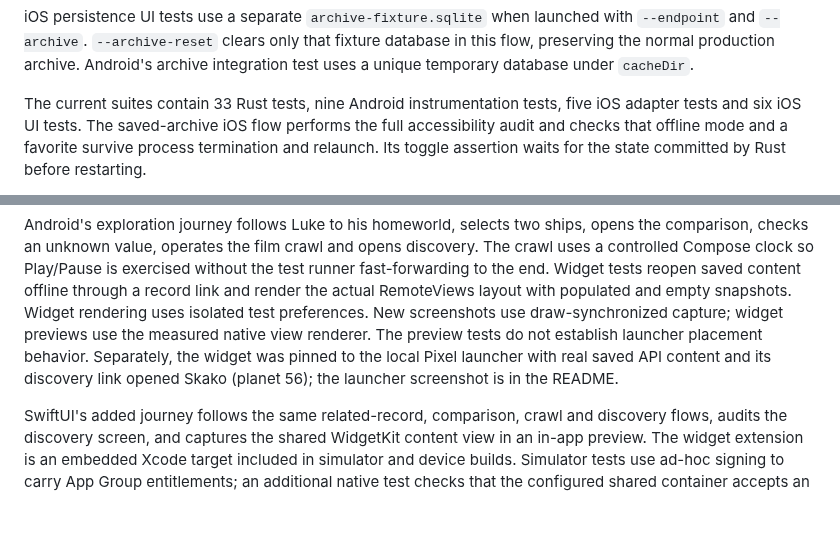
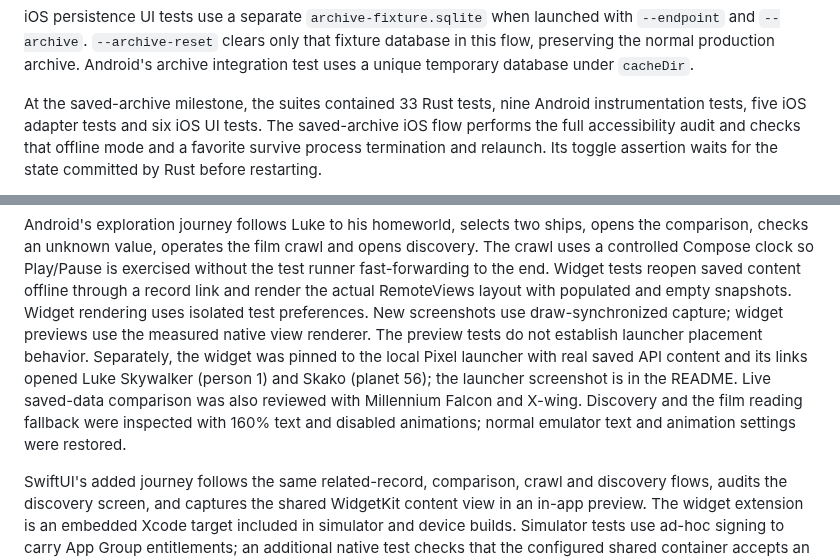
Before and after one commit to mikezupper/swapi-rust-native-mobile, a Markdown page: docs/testing.md, 2 parts joined by grey strips. Rendered like a GitHub page; blank space fills up the shorter version.

Commit message:
Document live discovery comparison and film experiences with native captures

```diff
--- a/docs/testing.md
+++ b/docs/testing.md
@@ -234,8 +234,8 @@ with `--endpoint` and `--archive`. `--archive-reset` clears only that fixture
 database in this flow, preserving the normal production archive. Android's
 archive integration test uses a unique temporary database under `cacheDir`.
 
-The current suites contain 33 Rust tests, nine Android instrumentation tests,
-five iOS adapter tests and six iOS UI tests. The saved-archive iOS flow performs
+At the saved-archive milestone, the suites contained 33 Rust tests, nine Android
+instrumentation tests, five iOS adapter tests and six iOS UI tests. The saved-archive iOS flow performs
 the full accessibility audit and checks that offline mode and a favorite survive
 process termination and relaunch. Its toggle assertion waits for the state
 committed by Rust before restarting.
@@ -274,7 +274,10 @@ with populated and empty snapshots. Widget rendering uses isolated test preferen
 New screenshots use draw-synchronized capture; widget previews use the measured
 native view renderer. The preview tests do not establish launcher placement behavior. Separately, the
 widget was pinned to the local Pixel launcher with real saved API content and its
-discovery link opened Skako (planet 56); the launcher screenshot is in the README.
+links opened Luke Skywalker (person 1) and Skako (planet 56); the launcher screenshot is in the README.
+Live saved-data comparison was also reviewed with Millennium Falcon and X-wing.
+Discovery and the film reading fallback were inspected with 160% text and disabled
+animations; normal emulator text and animation settings were restored.
 
 SwiftUI's added journey follows the same related-record, comparison, crawl and
 discovery flows, audits the discovery screen, and captures the shared WidgetKit
```
Also changed, not shown: README.md (+10 -2 lines), docs/images/android-comparison-tray.png (added), docs/images/android-film-crawl.png (added), docs/images/android-ship-comparison.png (added), 1 other file.
